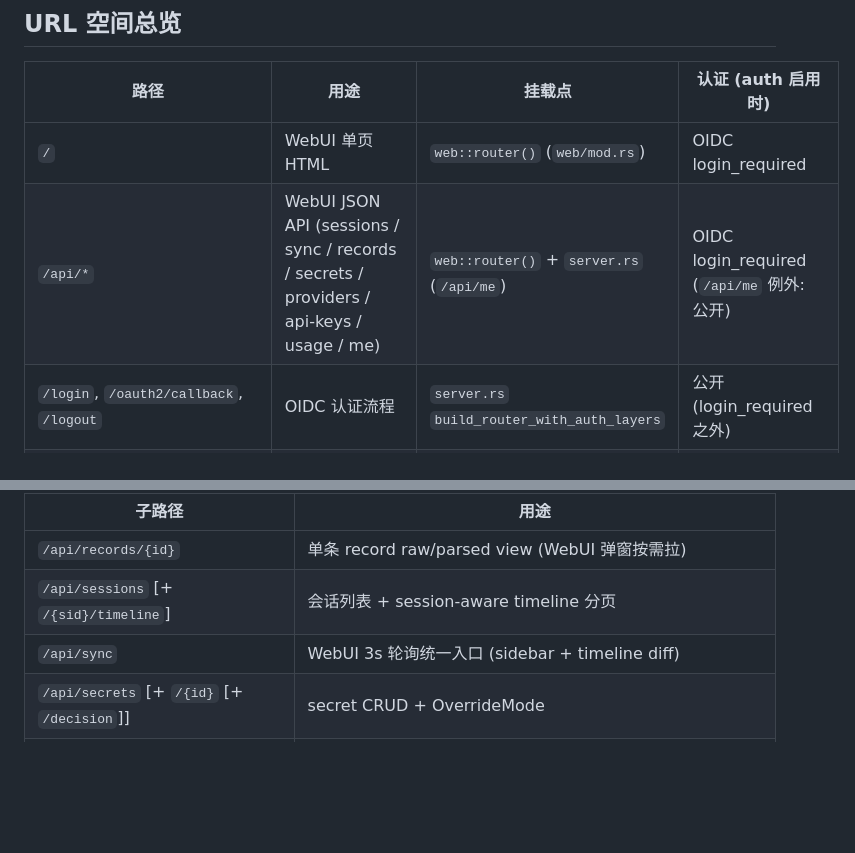
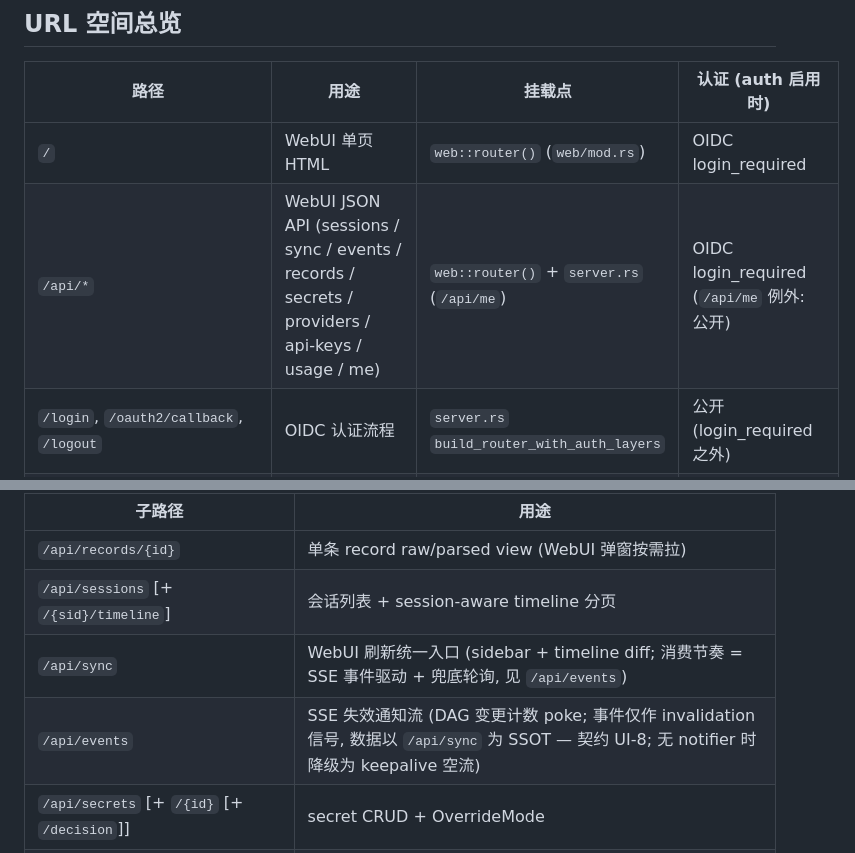
Before and after one commit to luochen1990/secret-guard, a Markdown page: docs/design/url-layout.md, 2 parts joined by grey strips. Drawn GitHub-style; blank space fills up the shorter version.

Commit message:
docs(url-layout): 登记 /api/events SSE 失效通知端点 (rt-push T5)

```diff
--- a/docs/design/url-layout.md
+++ b/docs/design/url-layout.md
@@ -24,7 +24,7 @@
 | 路径 | 用途 | 挂载点 | 认证 (auth 启用时) |
 |---|---|---|---|
 | `/` | WebUI 单页 HTML | `web::router()` (`web/mod.rs`) | OIDC login_required |
-| `/api/*` | WebUI JSON API (sessions / sync / records / secrets / providers / api-keys / usage / me) | `web::router()` + `server.rs` (`/api/me`) | OIDC login_required (`/api/me` 例外: 公开) |
+| `/api/*` | WebUI JSON API (sessions / sync / events / records / secrets / providers / api-keys / usage / me) | `web::router()` + `server.rs` (`/api/me`) | OIDC login_required (`/api/me` 例外: 公开) |
 | `/login`, `/oauth2/callback`, `/logout` | OIDC 认证流程 | `server.rs` `build_router_with_auth_layers` | 公开 (login_required 之外) |
 | `/{o\|a\|g\|l\|r}/{name}` | forward, rest = `/` | `server.rs` forward_router | API key (`require_api_key` middleware) |
 | `/{o\|a\|g\|l\|r}/{name}/{*rest}` | forward, 含 sub-path | 同上 | 同上 |
@@ -91,7 +91,8 @@ forward 路由 (`/{proto}/{name}/...`) 首段必须是 proto 简写, 由
 |---|---|
 | `/api/records/{id}` | 单条 record raw/parsed view (WebUI 弹窗按需拉) |
 | `/api/sessions` [+ `/{sid}/timeline`] | 会话列表 + session-aware timeline 分页 |
-| `/api/sync` | WebUI 3s 轮询统一入口 (sidebar + timeline diff) |
+| `/api/sync` | WebUI 刷新统一入口 (sidebar + timeline diff; 消费节奏 = SSE 事件驱动 + 兜底轮询, 见 `/api/events`) |
+| `/api/events` | SSE 失效通知流 (DAG 变更计数 poke; 事件仅作 invalidation 信号, 数据以 `/api/sync` 为 SSOT — 契约 UI-8; 无 notifier 时降级为 keepalive 空流) |
 | `/api/secrets` [+ `/{id}` [+ `/decision`]] | secret CRUD + OverrideMode |
 | `/api/providers` [+ `/{id}` [+ `/decision`]] + `/probe` | provider CRUD + OverrideMode + 协议自动探测 (静态段优先于 `{id}`: POST = 探测; PUT/DELETE `/probe` = 以固定 id="probe" 适配的编辑/删除薄 wrapper, 存量 "probe" 条目由此可管理 — 新建该 id 仍在 upsert 校验层拒绝, 纯防混淆) |
 | `/api/providers/{id}/pool-reset` | pool 条目成员闹钟清空 (POST; 两段路径与 `{id}/decision` 同型, 无单段阴影) |
```
